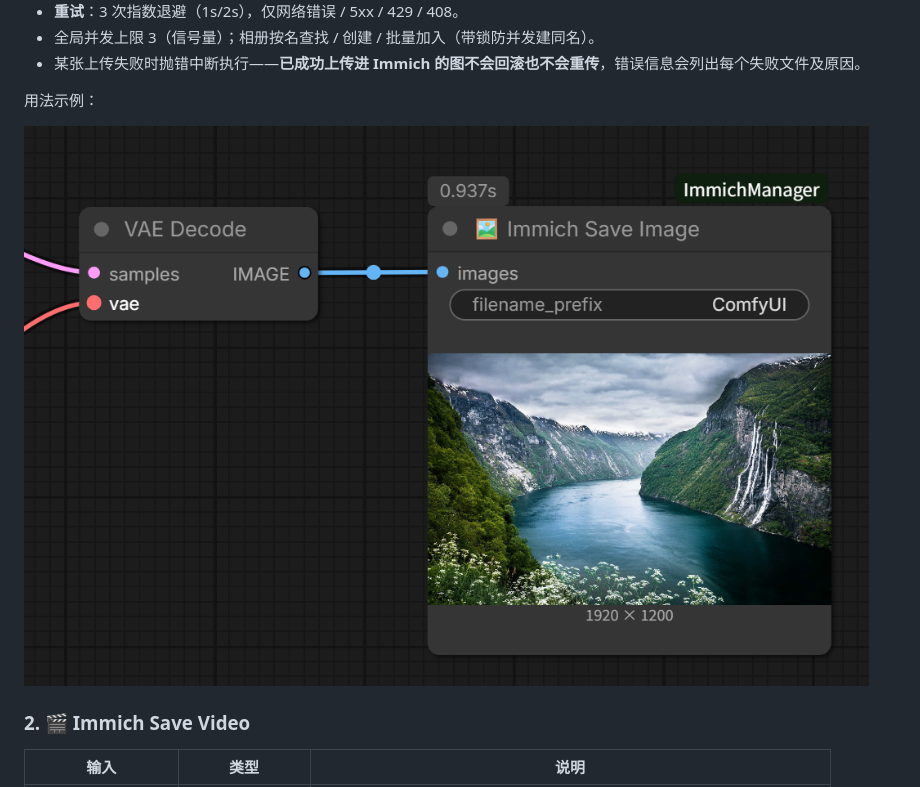
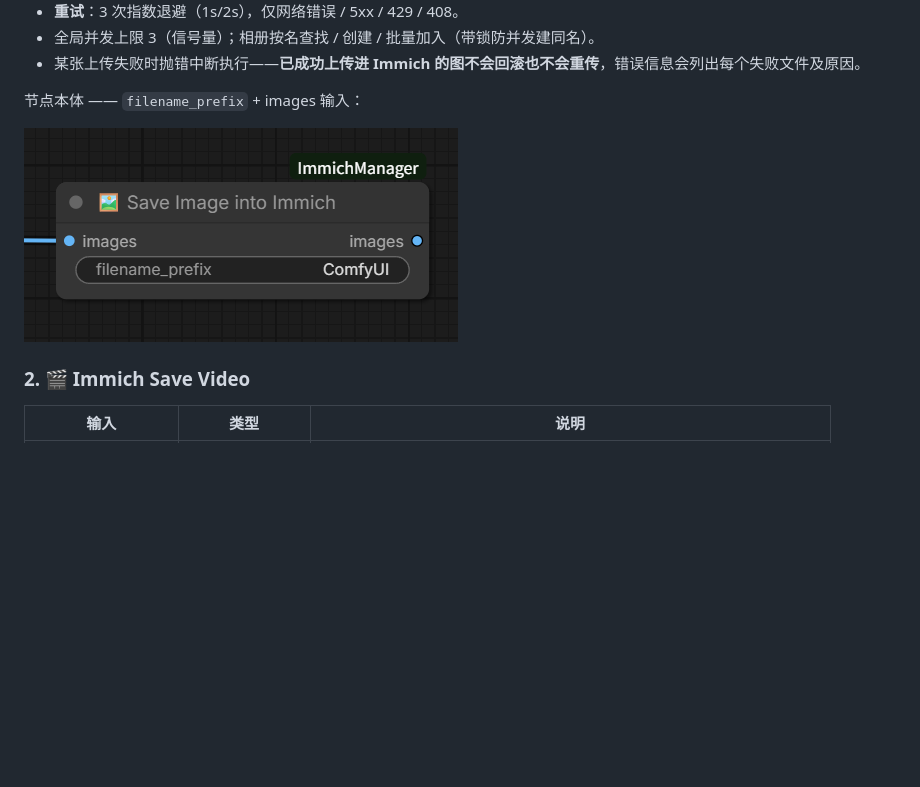
Before and after one commit to oitsukiii/ComfyUI-ImmichManager, a Markdown page: README.zh-CN.md, the part around one of its changes. Rendered like a GitHub page; pictures changed too: images/image-node-usage.png (deleted), images/node-save-image.png (added); blank space fills up the shorter version.

```diff
--- a/README.zh-CN.md
+++ b/README.zh-CN.md
@@ -130,9 +130,9 @@ python -m pip install requests pillow aiohttp
 - 全局并发上限 3（信号量）；相册按名查找 / 创建 / 批量加入（带锁防并发建同名）。
 - 某张上传失败时抛错中断执行——**已成功上传进 Immich 的图不会回滚也不会重传**，错误信息会列出每个失败文件及原因。
 
-用法示例：
+节点本体 —— `filename_prefix` + images 输入：
 
-![Immich Save Image 节点典型用法](images/image-node-usage.png)
+![Immich Save Image 节点](images/node-save-image.png)
 
 ### 2. 🎬 Immich Save Video
 
```
Also changed, not shown: other parts of README.zh-CN.md (+4 -2 lines), README.md (+6 -4 lines), images/node-pick.png (added), images/node-save-video.png (added), images/video-node-usage.png (deleted).
